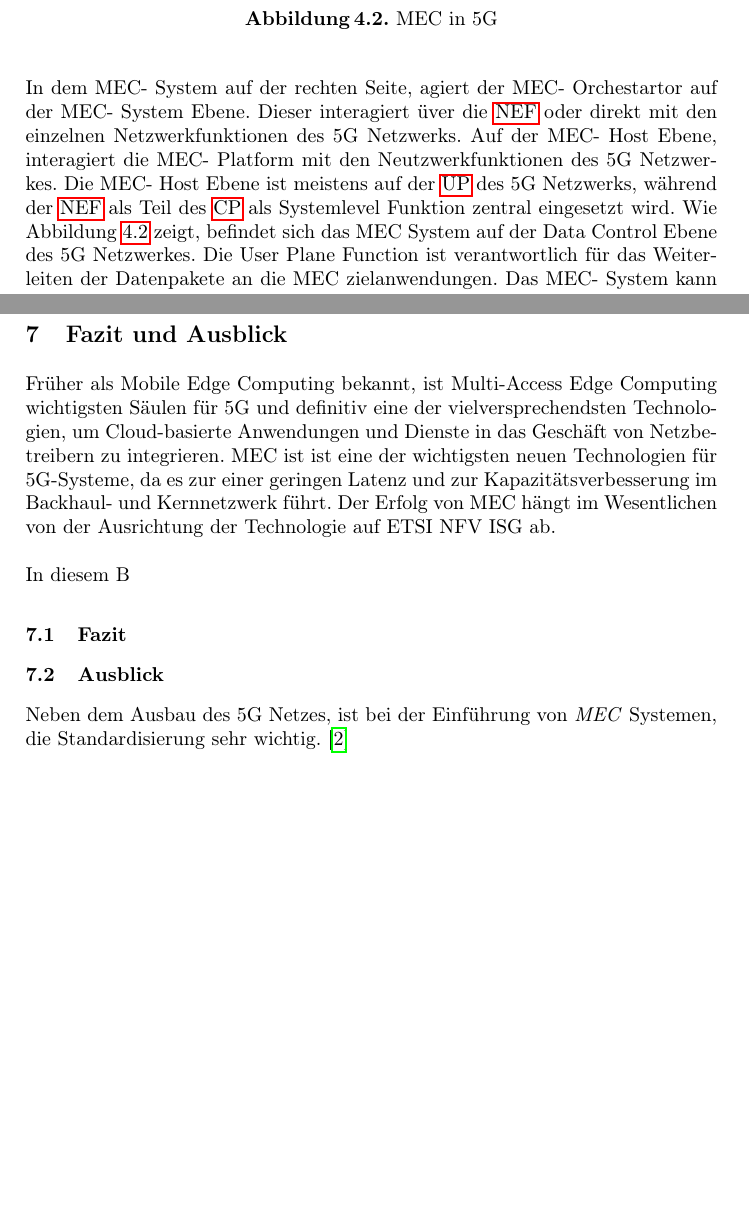
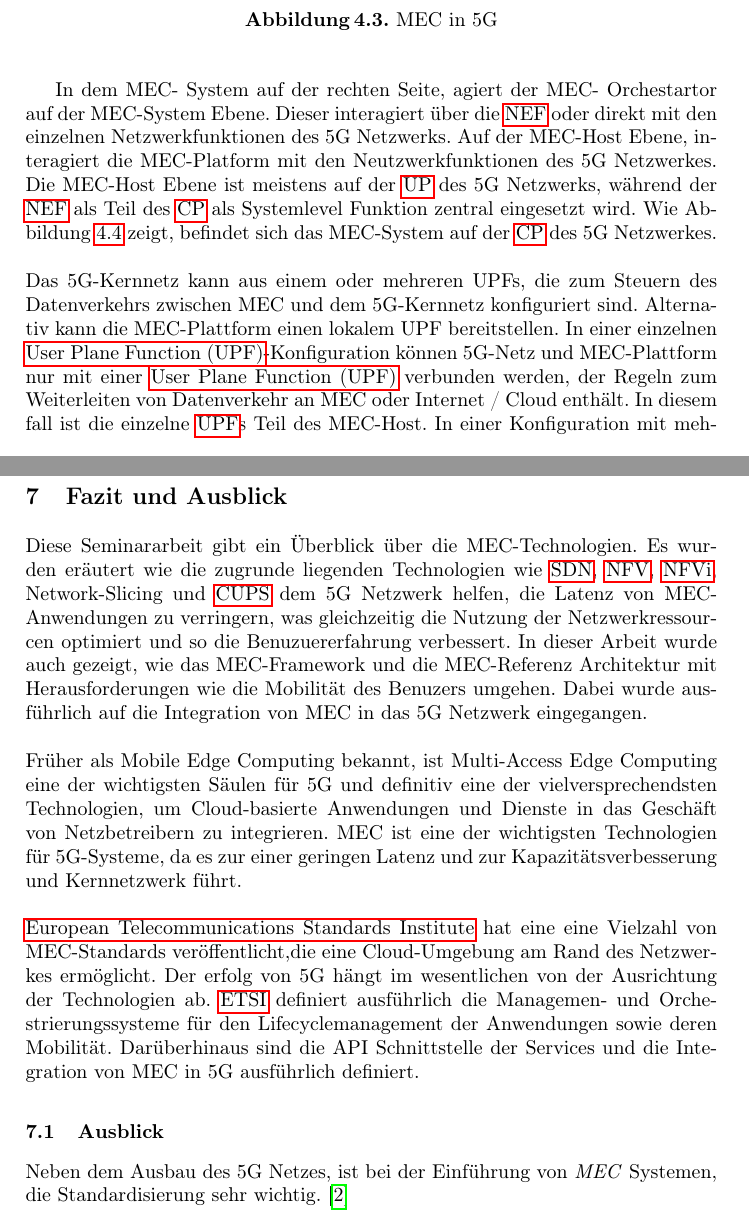
Before and after one commit to jufabeck2202/5G-Edge-Cloud-Architektur, a LaTeX paper (julian_beck-5G_Edge_Cloud.tex): two parts of pages 20 and 32 of 33 before the commit and two parts of pages 21 and 34 of 35 after it, joined at a grey line, cut so that both start at the same text, the shorter picture padded with empty space. Compiled offline with pdfLaTeX.

Commit message:
finished for today

```diff
--- a/julian_beck-5G_Edge_Cloud.tex
+++ b/julian_beck-5G_Edge_Cloud.tex
@@ -73,7 +73,8 @@
 \newacronym{af}{AF}{Application Function}
 \newacronym{meo}{MEO}{MEC- Orchestartor}
 \newacronym{wan}{WAN}{Wide Area Network}
-\newacronym{iot}{iot}{Internet of tTings}
+\newacronym{iot}{iot}{Internet of Tings}
+
 
 
 
@@ -555,10 +587,16 @@ Ist das MEC-System in die 5G Cloud integriert, ist die \acrshort{upf} auch Teil
   \caption{MEC in 5G}
   \label{fig:sba2}
 \end{figure}
+In dem MEC- System auf der rechten Seite, agiert der MEC- Orchestartor auf der MEC-System Ebene. Dieser interagiert über die \acrshort{nef} oder
+direkt mit den einzelnen Netzwerkfunktionen des 5G Netzwerks. Auf der MEC-Host Ebene, interagiert die MEC-Platform mit den Neutzwerkfunktionen des 5G Netzwerkes.
+Die MEC-Host Ebene ist meistens auf der \acrshort{up} des 5G Netzwerks, während der \acrshort{nef} als Teil des \acrshort{cp} als Systemlevel
+Funktion zentral eingesetzt wird.
+Wie Abbildung \ref{fig:sba2} zeigt, befindet sich das MEC-System auf der \acrshort{cp} des 5G Netzwerkes.
 \\
-In dem MEC- System auf der rechten Seite, agiert der MEC- Orchestartor auf der MEC- System Ebene. Dieser interagiert üver die \acrshort{nef} oder
-direkt mit den einzelnen Netzwerkfunktionen des 5G Netzwerks. Auf der MEC- Host Ebene, interagiert die MEC- Platform mit den Neutzwerkfunktionen  des 5G Netzwerkes.
-Die MEC- Host Ebene ist meistens auf der \acrshort{up} des 5G Netzwerks, während der \acrshort{nef} als Teil des \acrshort{cp} als Systemlevel
-Funktion zentral eingesetzt wird.
-Wie Abbildung \ref{fig:sba2} zeigt, befindet sich das MEC System auf der Data Control Ebene des 5G Netzwerkes.
-Die User Plane Function ist verantwortlich für das Weiterleiten der Datenpakete an die MEC zielanwendungen.
+\\
+Das 5G-Kernnetz kann aus einem oder mehreren
+UPFs, die zum Steuern des Datenverkehrs zwischen MEC und dem 5G-Kernnetz konfiguriert sind.
+Alternativ kann die MEC-Plattform einen lokalem UPF bereitstellen.
+In einer einzelnen \acrfull{upf}-Konfiguration können 5G-Netz und MEC-Plattform nur mit einer \acrfull{upf} verbunden werden,
+der Regeln zum Weiterleiten von Datenverkehr an MEC oder Internet / Cloud enthält. In diesem fall ist die einzelne \acrshort{upf}s Teil des
+MEC-Host.
@@ -564,0 +606,3 @@ Die User Plane Function ist verantwortlich für das Weiterleiten der Datenpakete
+  \label{fig:sba2}
+\end{figure}
+In einer Konfiguration mit mehreren \acrfull{upf}s leitet eine \acrfull{upf} den Datenverkehr an die MEC-Anwendungen und
@@ -853,16 +898,28 @@ einer Edge Cloud die Produktion verbessern und über Kameras fehler erkennen. \c
 \newpage
 
 \section{Fazit und Ausblick}
-Früher als Mobile Edge Computing bekannt, ist Multi-Access Edge Computing wichtigsten Säulen für 5G und
-definitiv eine der vielversprechendsten Technologien,
-um Cloud-basierte Anwendungen und Dienste in das Geschäft von Netzbetreibern zu integrieren.
-MEC ist ist eine der wichtigsten neuen Technologien für 5G-Systeme,
-da es zur einer geringen Latenz und zur Kapazitätsverbesserung im Backhaul- und Kernnetzwerk führt.
-Der Erfolg von MEC hängt im Wesentlichen von der Ausrichtung der Technologie auf ETSI NFV ISG ab.
+Diese Seminararbeit gibt ein Überblick über die MEC-Technologien. Es wurden eräutert wie die
+zugrunde liegenden
+Technologien wie \acrshort{sdn}, \acrshort{nfv}, \acrshort{nfvi}, Network-Slicing und \acrshort{cups}
+dem 5G Netzwerk helfen, die Latenz von MEC-Anwendungen zu verringern, was gleichzeitig die Nutzung der
+Netzwerkressourcen optimiert und so die Benuzuererfahrung verbessert. In dieser Arbeit wurde auch gezeigt,
+wie das MEC-Framework und die MEC-Referenz Architektur mit Herausforderungen wie die Mobilität des Benuzers
+umgehen. Dabei wurde ausführlich auf die Integration von MEC in das 5G Netzwerk eingegangen.
 \\
 \\
-In diesem B
-\subsection{Fazit}
+Früher als Mobile Edge Computing bekannt, ist Multi-Access Edge Computing eine der
+wichtigsten Säulen für 5G und  definitiv eine der vielversprechendsten Technologien,
+um Cloud-basierte Anwendungen und Dienste in das Geschäft von Netzbetreibern zu integrieren.
+MEC ist eine der wichtigsten Technologien für 5G-Systeme,
+da es zur einer geringen Latenz und zur Kapazitätsverbesserung und Kernnetzwerk führt.
+\\
+\\
+\acrlong{etsi} hat eine eine Vielzahl von MEC-Standards veröffentlicht,die eine Cloud-Umgebung am Rand des
+Netzwerkes ermöglicht. Der erfolg von 5G hängt im wesentlichen von der Ausrichtung der Technologien ab.
+\acrshort{etsi} definiert ausführlich die Managemen- und Orchestrierungssysteme für den Lifecyclemanagement der
+Anwendungen sowie deren Mobilität. Darüberhinaus sind die API Schnittstelle der Services und die Integration
+von MEC in 5G ausführlich definiert.
+
 \subsection{Ausblick}
 Neben dem Ausbau des 5G Netzes, ist bei der Einführung von \textit{MEC} Systemen,
 die Standardisierung sehr wichtig.  \cite{abdullahSegmentRoutingSoftware21}
```
Also changed, not shown: literature.bib (+1 -7 lines), images/5g-scenarios.png (added), images/mec-and-5g.png (added), images/mec_einleitung.png (added), julian_beck-5G_Edge_Cloud.pdf, julian_beck-5G_Edge_Cloud.tex (53 more changed lines), 1 other file.
